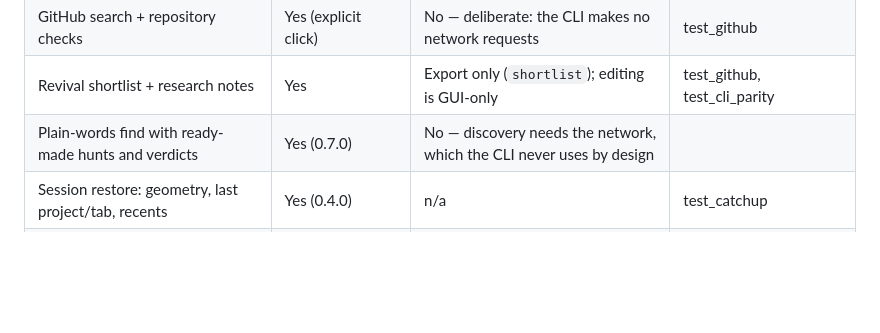
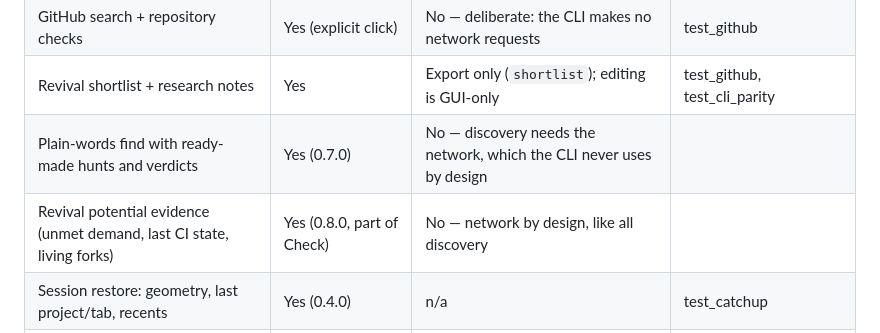
Before and after one commit to SeanShaffer88/GitRevival, a Markdown page: docs/PARITY.md, the part around the change. GitHub-like rendering; blank space fills up the shorter version.

```diff
--- a/docs/PARITY.md
+++ b/docs/PARITY.md
@@ -20,6 +20,7 @@ Scored only from code and test evidence. "GUI" is the desktop window, "CLI" is `
 | GitHub search + repository checks | Yes (explicit click) | No — deliberate: the CLI makes no network requests | test_github |
 | Revival shortlist + research notes | Yes | Export only (`shortlist`); editing is GUI-only | test_github, test_cli_parity |
 | Plain-words find with ready-made hunts and verdicts | Yes (0.7.0) | No — discovery needs the network, which the CLI never uses by design |
+| Revival potential evidence (unmet demand, last CI state, living forks) | Yes (0.8.0, part of Check) | No — network by design, like all discovery |
 | Session restore: geometry, last project/tab, recents | Yes (0.4.0) | n/a | test_catchup |
 | Tooltips on every interactive control | Yes (0.4.0) | n/a | test_catchup |
 | Built-in plain-words guide (Help / F1) | Yes (0.4.0) | n/a | test_catchup |
```
Also changed, not shown: docs/ROADMAP.md (added, +117 -0 lines).
